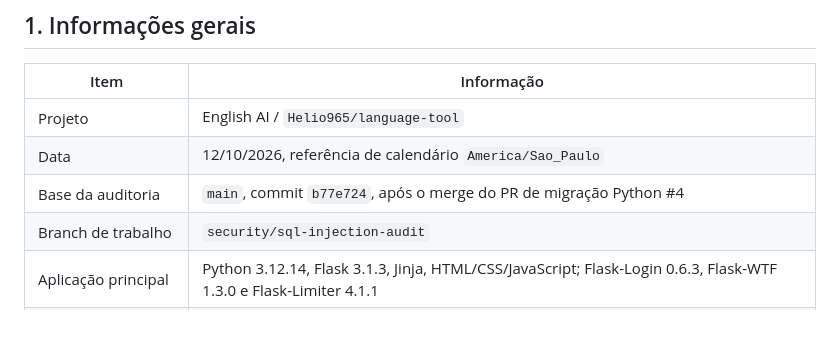
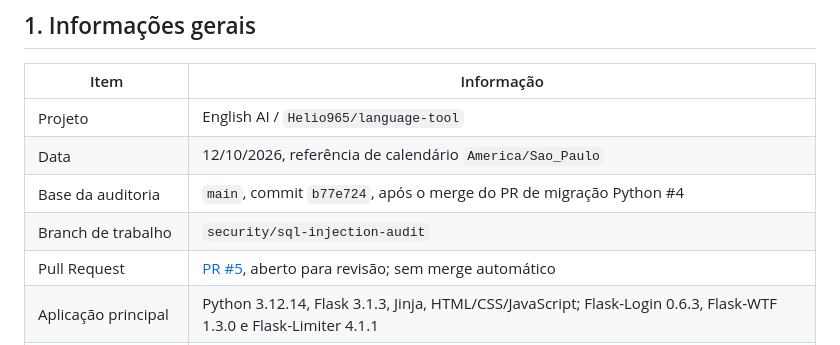
Before and after one commit to Helio965/language-tool, a Markdown page: docs/security/SQL_INJECTION_AUDIT.md, the part around the change. Rendered like a GitHub page.

Commit message:
docs: link the published SQL security audit pull request

```diff
--- a/docs/security/SQL_INJECTION_AUDIT.md
+++ b/docs/security/SQL_INJECTION_AUDIT.md
@@ -8,6 +8,7 @@
 | Data | 12/10/2026, referência de calendário `America/Sao_Paulo` |
 | Base da auditoria | `main`, commit `b77e724`, após o merge do PR de migração Python #4 |
 | Branch de trabalho | `security/sql-injection-audit` |
+| Pull Request | [PR #5](https://github.com/Helio965/language-tool/pull/5), aberto para revisão; sem merge automático |
 | Aplicação principal | Python 3.12.14, Flask 3.1.3, Jinja, HTML/CSS/JavaScript; Flask-Login 0.6.3, Flask-WTF 1.3.0 e Flask-Limiter 4.1.1 |
 | Persistência principal | SQLite, SQLAlchemy 2.0.54 e Alembic 1.20.0; 14 tabelas de domínio, além da tabela de controle Alembic |
 | Código legado preservado | TypeScript, React, Express, Node 22 e `better-sqlite3`; análise estática separada, sem execução de ataques nesse backend |
```
